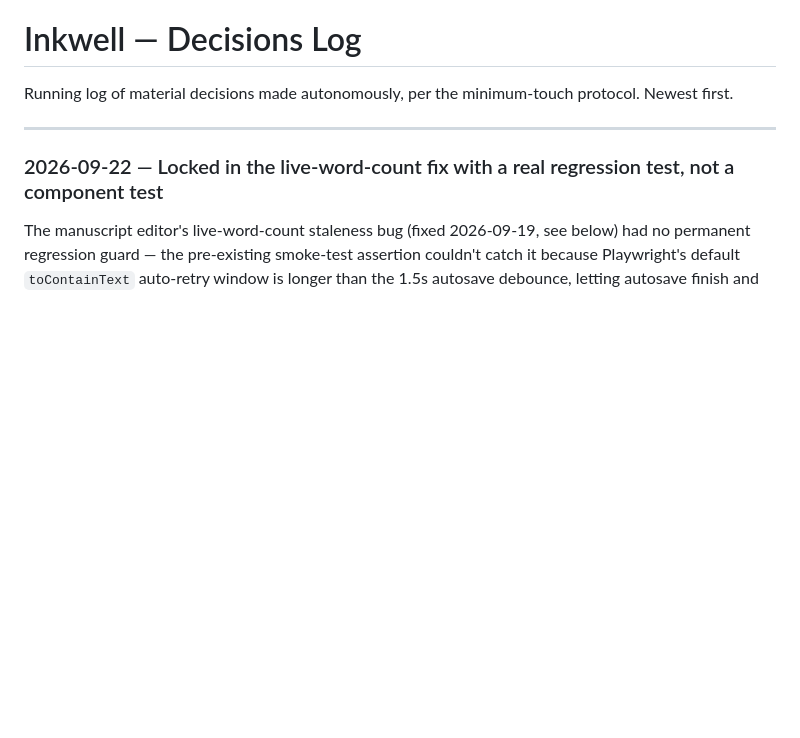
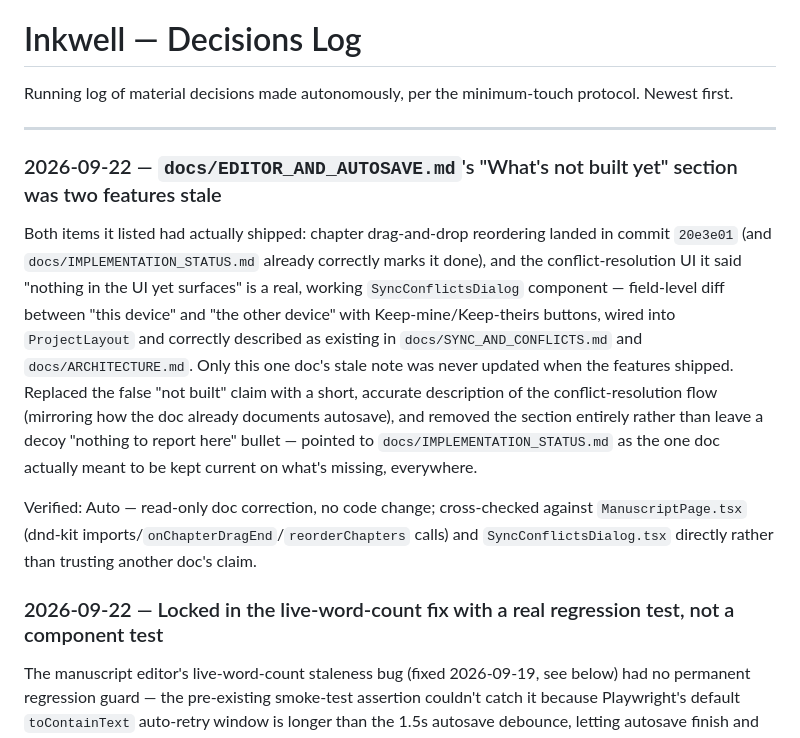
Before and after one commit to ekmcgowan08-sudo/Inkwell, a Markdown page: docs/DECISIONS.md, the part around the change. GitHub-like rendering; blank space fills up the shorter version.

```diff
--- a/docs/DECISIONS.md
+++ b/docs/DECISIONS.md
@@ -3,6 +3,22 @@
 Running log of material decisions made autonomously, per the minimum-touch protocol. Newest first.
 
 ---
+
+### 2026-09-22 — `docs/EDITOR_AND_AUTOSAVE.md`'s "What's not built yet" section was two features stale
+
+Both items it listed had actually shipped: chapter drag-and-drop reordering landed in commit `20e3e01` (and
+`docs/IMPLEMENTATION_STATUS.md` already correctly marks it done), and the conflict-resolution UI it said
+"nothing in the UI yet surfaces" is a real, working `SyncConflictsDialog` component — field-level diff between
+"this device" and "the other device" with Keep-mine/Keep-theirs buttons, wired into `ProjectLayout` and
+correctly described as existing in `docs/SYNC_AND_CONFLICTS.md` and `docs/ARCHITECTURE.md`. Only this one doc's
+stale note was never updated when the features shipped. Replaced the false "not built" claim with a short,
+accurate description of the conflict-resolution flow (mirroring how the doc already documents autosave), and
+removed the section entirely rather than leave a decoy "nothing to report here" bullet — pointed to
+`docs/IMPLEMENTATION_STATUS.md` as the one doc actually meant to be kept current on what's missing, everywhere.
+
+Verified: Auto — read-only doc correction, no code change; cross-checked against `ManuscriptPage.tsx` (dnd-kit
+imports/`onChapterDragEnd`/`reorderChapters` calls) and `SyncConflictsDialog.tsx` directly rather than trusting
+another doc's claim.
 
 ### 2026-09-22 — Locked in the live-word-count fix with a real regression test, not a component test
 
```
Also changed, not shown: docs/EDITOR_AND_AUTOSAVE.md (+10 -5 lines).
